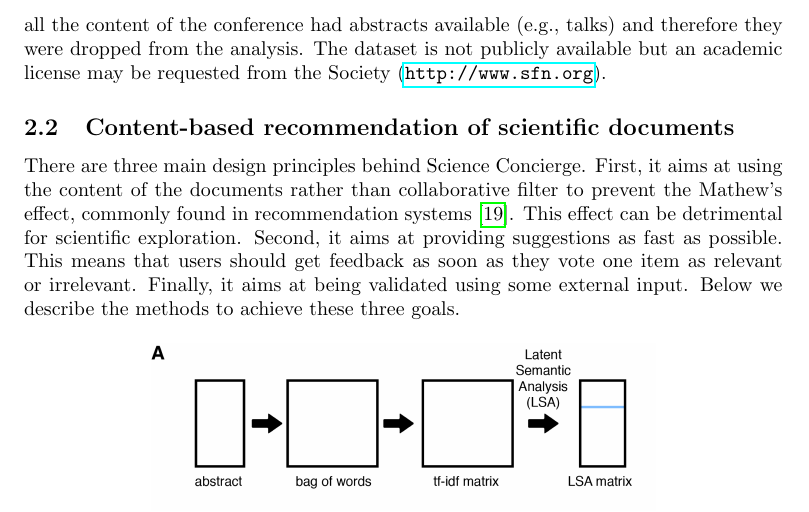
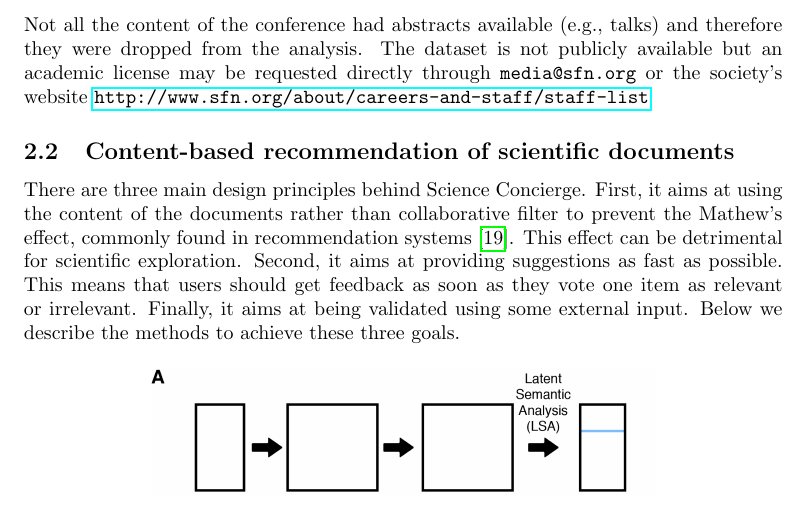
Before and after one commit to titipata/science_concierge_manuscript, a LaTeX document (science_concierge.tex): part of page 3 of 12, cut so that both start at the same text. Compiled offline with pdfLaTeX.

Commit message:
Update data availability details

```diff
--- a/science_concierge.tex
+++ b/science_concierge.tex
@@ -81,7 +81,7 @@ We tuned and tested the algorithm on a collection of scientific posters from the
 Conferences are events that need a rapid understanding of trends. The time between submissions, acceptances, and presentations is typically much shorter than in journals. This makes it crucial for recommendation systems to quickly scan the documents of the conference and let scientists discover materials fast. This is one reason why we focus on testing our system using conference data.
 
 
-We obtained a license from the Society for Neuroscience (SfN) for the Neuroscience 2015 conference. This is the largest conference in Neuroscience in the world. This dataset included 14,718 posters and talks distributed over 500 sessions spanning 5 days. Not all the content of the conference had abstracts available (e.g., talks) and therefore they were dropped from the analysis. The dataset is not publicly available but an academic license may be requested from the Society (\href{https://www.sfn.org}{\texttt{http://www.sfn.org}}).
+We obtained a license from the Society for Neuroscience (SfN) for the Neuroscience 2015 conference. This is the largest conference in Neuroscience in the world. This dataset included 14,718 posters and talks distributed over 500 sessions spanning 5 days. Not all the content of the conference had abstracts available (e.g., talks) and therefore they were dropped from the analysis. The dataset is not publicly available but an academic license may be requested directly through \texttt{media@sfn.org} or the society's website \href{http://www.sfn.org/about/careers-and-staff/staff-list}{\texttt{http://www.sfn.org/about/careers-and-staff/staff-list}}
 
 
 \subsection{Content-based recommendation of scientific documents}
```
Also changed, not shown: science_concierge.pdf.
